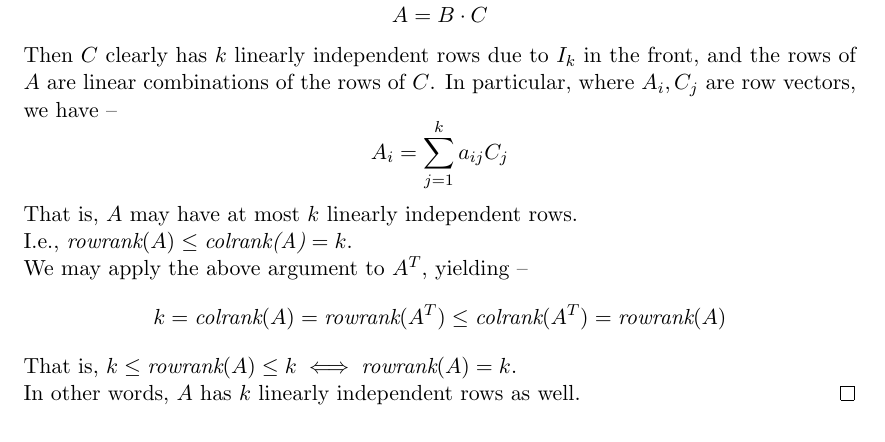
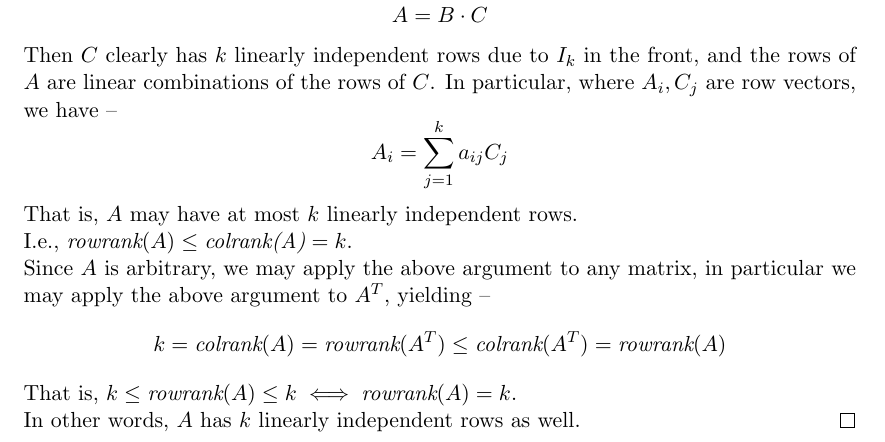
Before and after one commit to dansok/Mathematics, a LaTeX problem sheet (linear-algebra-2/hw9.tex): part of page 5 of 5, cut so that both start at the same text. Compiled offline with pdfLaTeX.

Commit message:
Update hw9.tex

```diff
--- a/linear-algebra-2/hw9.tex
+++ b/linear-algebra-2/hw9.tex
@@ -272,7 +272,7 @@ Then $C$ clearly has $k$ linearly independent rows due to $I_k$ in the front, an
 $$A_i = \sum_{j=1}^k a_{ij} C_j$$
 That is, $A$ may have at most $k$ linearly independent rows.
 \\I.e., $\textit{rowrank}(A) \le \textit{colrank(A)} = k$.
-\\We may apply the above argument to $A^T$, yielding --
+\\Since $A$ is arbitrary, we may apply the above argument to any matrix, in particular we may apply the above argument to $A^T$, yielding --
 $$k=\textit{colrank}(A) = \textit{rowrank}(A^T) \le \textit{colrank}(A^T) = \textit{rowrank}(A)$$
 That is, $k \le \textit{rowrank}(A) \le k \iff \textit{rowrank}(A) = k$.
 \\In other words, $A$ has $k$ linearly independent rows as well.
```
